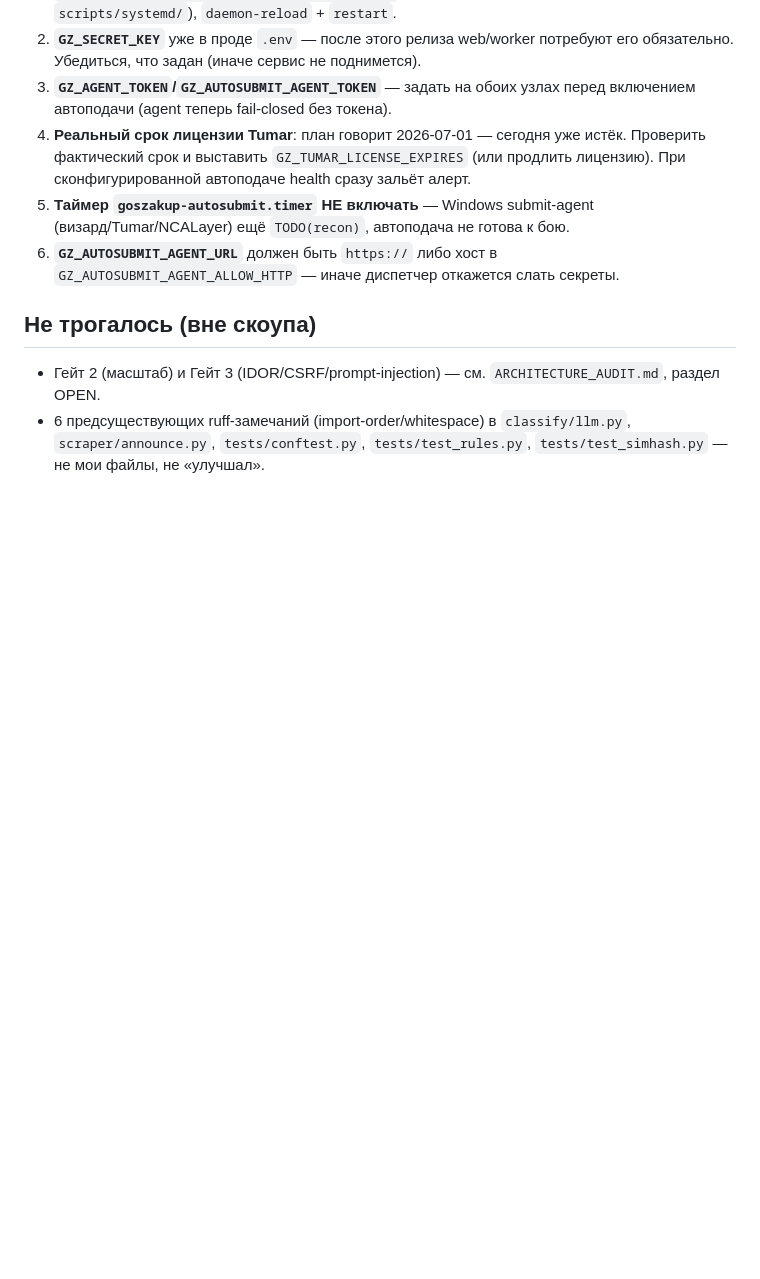
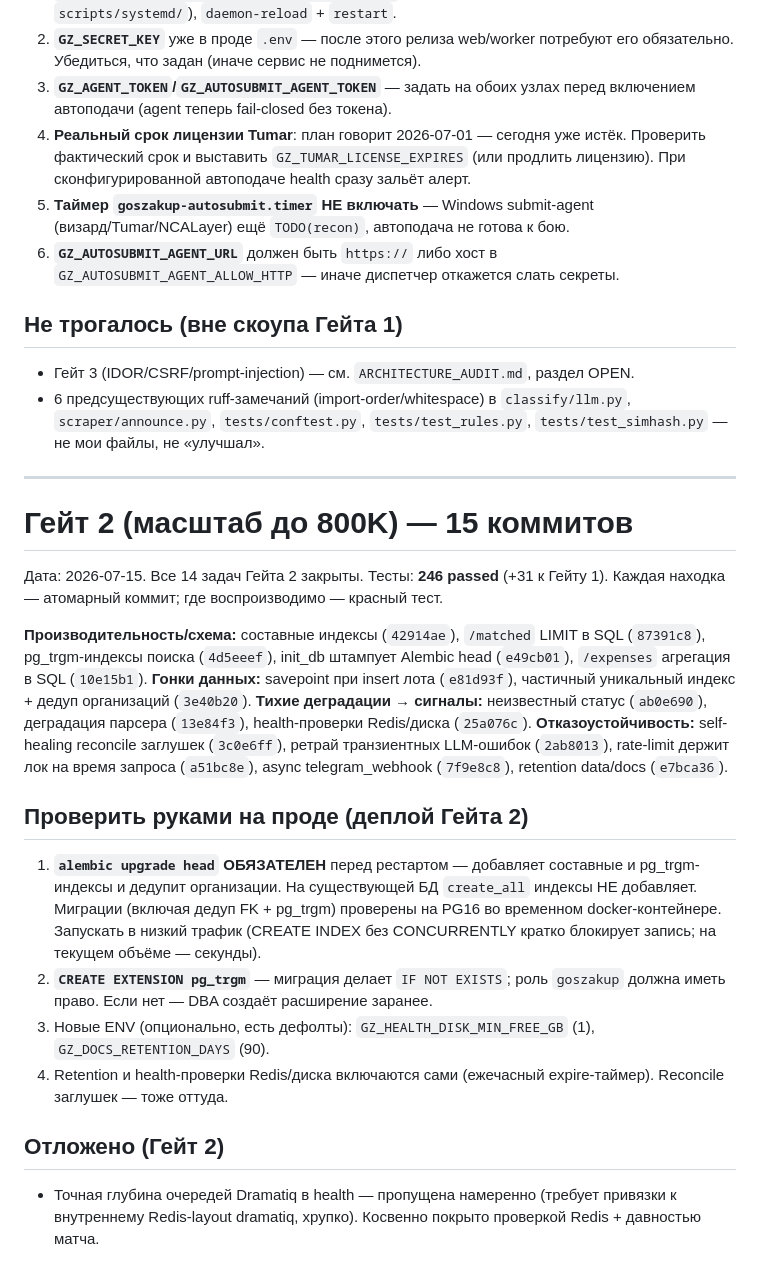
Before and after one commit to Rus9136/gos_tracker, a Markdown page: REMEDIATION_LOG.md, the part around the change. Rendered like a GitHub page; blank space fills up the shorter version.

Commit message:
docs(audit): Гейт2 закрыт — статусы FIXED + шаги прод-деплоя
Co-Authored-By: Claude Fable 5 <noreply@anthropic.com>

```diff
--- a/REMEDIATION_LOG.md
+++ b/REMEDIATION_LOG.md
@@ -65,9 +65,44 @@
 6. **`GZ_AUTOSUBMIT_AGENT_URL`** должен быть `https://` либо хост в
    `GZ_AUTOSUBMIT_AGENT_ALLOW_HTTP` — иначе диспетчер откажется слать секреты.
 
-## Не трогалось (вне скоупа)
-- Гейт 2 (масштаб) и Гейт 3 (IDOR/CSRF/prompt-injection) — см.
-  `ARCHITECTURE_AUDIT.md`, раздел OPEN.
+## Не трогалось (вне скоупа Гейта 1)
+- Гейт 3 (IDOR/CSRF/prompt-injection) — см. `ARCHITECTURE_AUDIT.md`, раздел OPEN.
 - 6 предсуществующих ruff-замечаний (import-order/whitespace) в
   `classify/llm.py`, `scraper/announce.py`, `tests/conftest.py`,
   `tests/test_rules.py`, `tests/test_simhash.py` — не мои файлы, не «улучшал».
+
+---
+
+# Гейт 2 (масштаб до 800K) — 15 коммитов
+
+Дата: 2026-07-15. Все 14 задач Гейта 2 закрыты. Тесты: **246 passed** (+31 к
+Гейту 1). Каждая находка — атомарный коммит; где воспроизводимо — красный тест.
+
+**Производительность/схема:** составные индексы (`42914ae`), `/matched` LIMIT в
+SQL (`87391c8`), pg_trgm-индексы поиска (`4d5eeef`), init_db штампует Alembic head
+(`e49cb01`), `/expenses` агрегация в SQL (`10e15b1`).
+**Гонки данных:** savepoint при insert лота (`e81d93f`), частичный уникальный
+индекс + дедуп организаций (`3e40b20`).
+**Тихие деградации → сигналы:** неизвестный статус (`ab0e690`), деградация
+парсера (`13e84f3`), health-проверки Redis/диска (`25a076c`).
+**Отказоустойчивость:** self-healing reconcile заглушек (`3c0e6ff`), ретрай
+транзиентных LLM-ошибок (`2ab8013`), rate-limit держит лок на время запроса
+(`a51bc8e`), async telegram_webhook (`7f9e8c8`), retention data/docs (`e7bca36`).
+
+## Проверить руками на проде (деплой Гейта 2)
+1. **`alembic upgrade head` ОБЯЗАТЕЛЕН** перед рестартом — добавляет составные и
+   pg_trgm-индексы и дедупит организации. На существующей БД `create_all` индексы
+   НЕ добавляет. Миграции (включая дедуп FK + pg_trgm) проверены на PG16 во
+   временном docker-контейнере. Запускать в низкий трафик (CREATE INDEX без
+   CONCURRENTLY кратко блокирует запись; на текущем объёме — секунды).
+2. **`CREATE EXTENSION pg_trgm`** — миграция делает `IF NOT EXISTS`; роль
+   `goszakup` должна иметь право. Если нет — DBA создаёт расширение заранее.
+3. Новые ENV (опционально, есть дефолты): `GZ_HEALTH_DISK_MIN_FREE_GB` (1),
+   `GZ_DOCS_RETENTION_DAYS` (90).
+4. Retention и health-проверки Redis/диска включаются сами (ежечасный
+   expire-таймер). Reconcile заглушек — тоже оттуда.
+
+## Отложено (Гейт 2)
+- Точная глубина очередей Dramatiq в health — пропущена намеренно (требует
+  привязки к внутреннему Redis-layout dramatiq, хрупко). Косвенно покрыто
+  проверкой Redis + давностью матча.
```
Also changed, not shown: ARCHITECTURE_AUDIT.md (+23 -11 lines).
